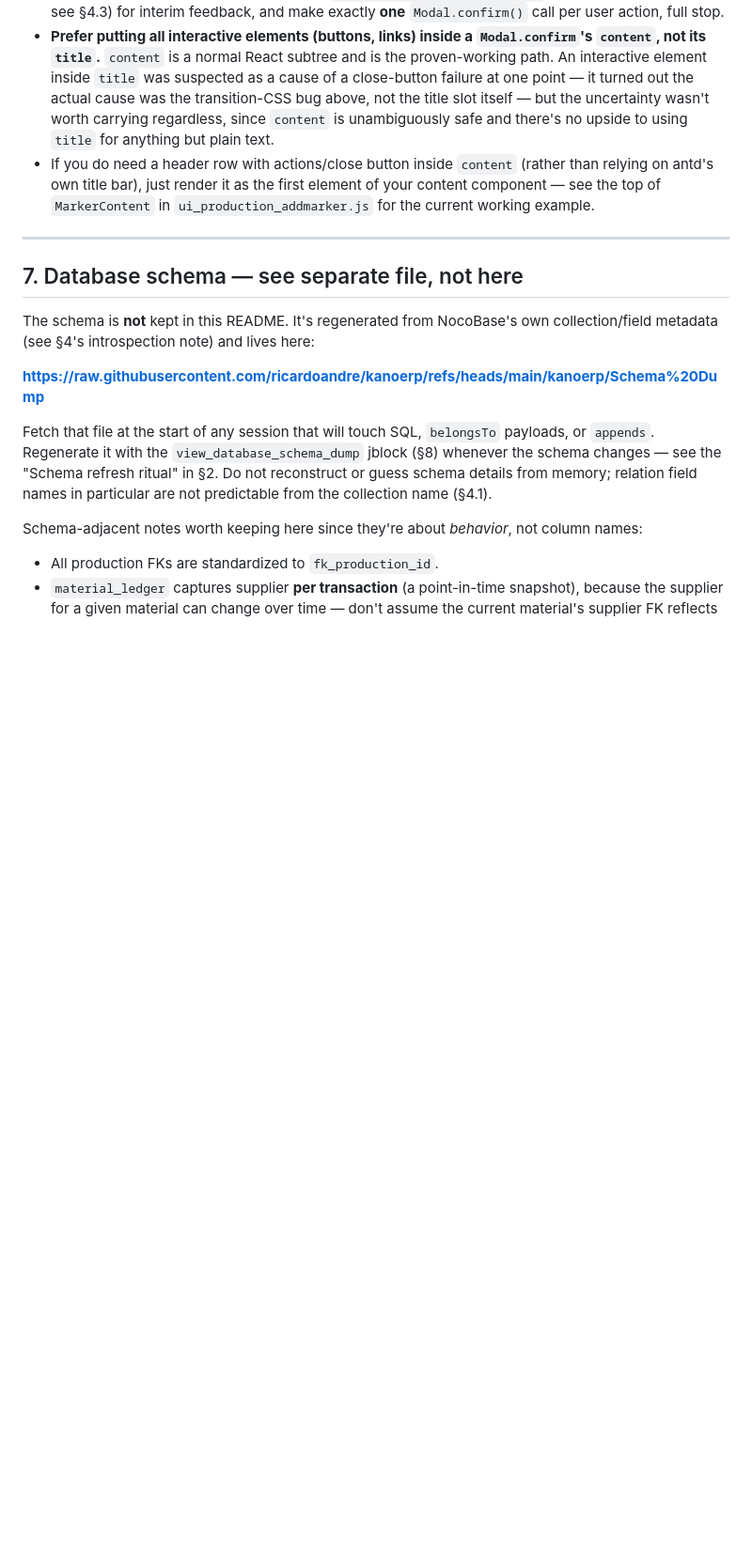
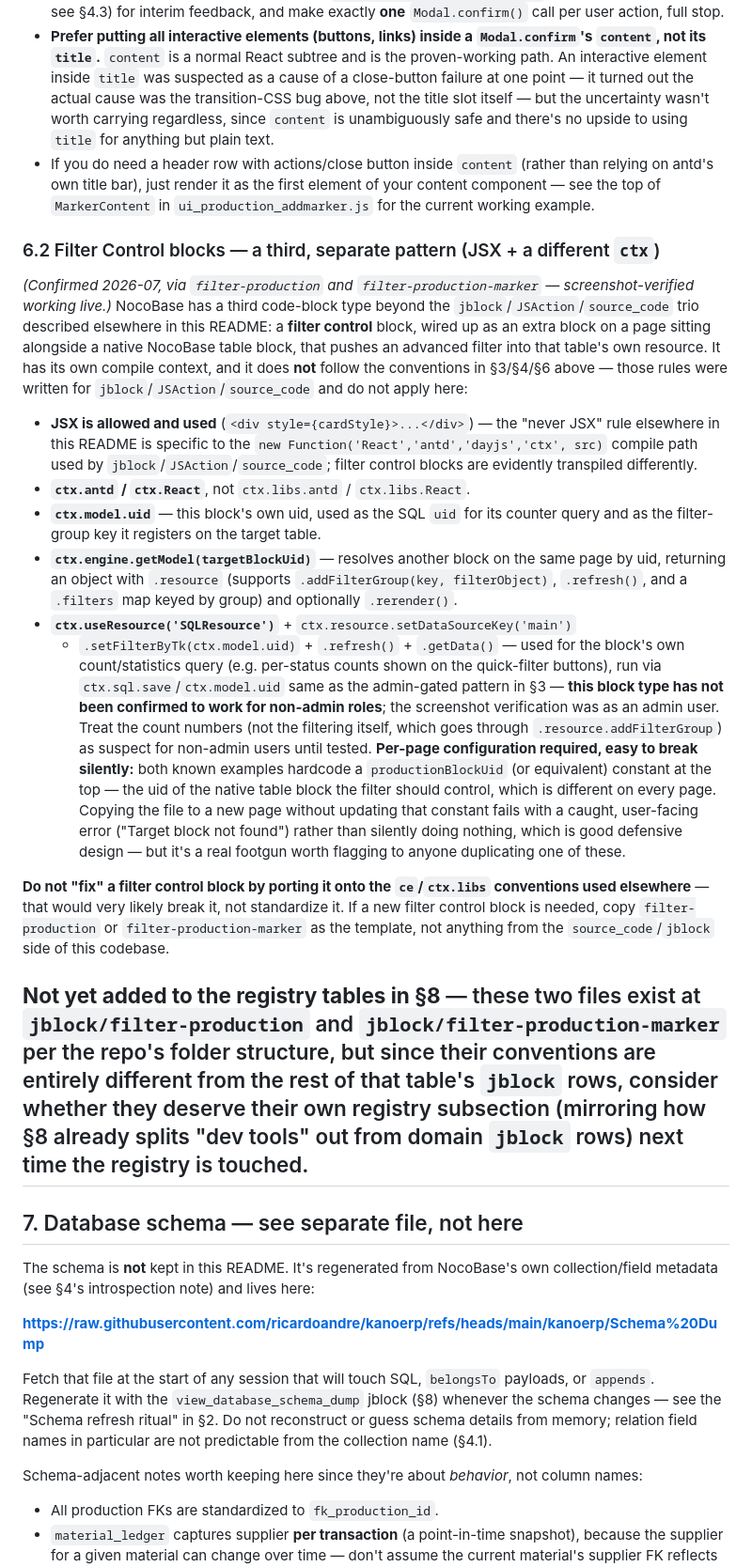
Before and after one commit to ricardoandre/kanoerp, a Markdown page: kanoerp/README.md, the part around the change. Shown at 94% size. Rendered like a GitHub page; blank space fills up the shorter version.

```diff
--- a/kanoerp/README.md
+++ b/kanoerp/README.md
@@ -550,6 +550,57 @@ just theoretically risky, from building `ui_production_addmarker.js`:
   your content component — see the top of `MarkerContent` in
   `ui_production_addmarker.js` for the current working example.
 
+### 6.2 Filter Control blocks — a third, separate pattern (JSX + a different `ctx`)
+
+*(Confirmed 2026-07, via `filter-production` and `filter-production-marker` —
+screenshot-verified working live.)* NocoBase has a third code-block type
+beyond the `jblock`/`JSAction`/`source_code` trio described elsewhere in this
+README: a **filter control** block, wired up as an extra block on a page
+sitting alongside a native NocoBase table block, that pushes an advanced
+filter into that table's own resource. It has its own compile context, and
+it does **not** follow the conventions in §3/§4/§6 above — those rules were
+written for `jblock`/`JSAction`/`source_code` and do not apply here:
+
+- **JSX is allowed and used** (`<div style={cardStyle}>...</div>`) — the
+  "never JSX" rule elsewhere in this README is specific to the
+  `new Function('React','antd','dayjs','ctx', src)` compile path used by
+  `jblock`/`JSAction`/`source_code`; filter control blocks are evidently
+  transpiled differently.
+- **`ctx.antd` / `ctx.React`**, not `ctx.libs.antd` / `ctx.libs.React`.
+- **`ctx.model.uid`** — this block's own uid, used as the SQL `uid` for its
+  counter query and as the filter-group key it registers on the target table.
+- **`ctx.engine.getModel(targetBlockUid)`** — resolves another block on the
+  same page by uid, returning an object with `.resource` (supports
+  `.addFilterGroup(key, filterObject)`, `.refresh()`, and a `.filters` map
+  keyed by group) and optionally `.rerender()`.
+- **`ctx.useResource('SQLResource')`** + `ctx.resource.setDataSourceKey('main')`
+  + `.setFilterByTk(ctx.model.uid)` + `.refresh()` + `.getData()` — used for
+  the block's own count/statistics query (e.g. per-status counts shown on
+  the quick-filter buttons), run via `ctx.sql.save`/`ctx.model.uid` same as
+  the admin-gated pattern in §3 — **this block type has not been confirmed
+  to work for non-admin roles**; the screenshot verification was as an admin
+  user. Treat the count numbers (not the filtering itself, which goes through
+  `.resource.addFilterGroup`) as suspect for non-admin users until tested.
+**Per-page configuration required, easy to break silently:** both known
+examples hardcode a `productionBlockUid` (or equivalent) constant at the top
+— the uid of the native table block the filter should control, which is
+different on every page. Copying the file to a new page without updating
+that constant fails with a caught, user-facing error ("Target block not
+found") rather than silently doing nothing, which is good defensive design —
+but it's a real footgun worth flagging to anyone duplicating one of these.
+
+**Do not "fix" a filter control block by porting it onto the `ce`/`ctx.libs`
+conventions used elsewhere** — that would very likely break it, not
+standardize it. If a new filter control block is needed, copy
+`filter-production` or `filter-production-marker` as the template, not
+anything from the `source_code`/`jblock` side of this codebase.
+
+**Not yet added to the registry tables in §8** — these two files exist at
+`jblock/filter-production` and `jblock/filter-production-marker` per the
+repo's folder structure, but since their conventions are entirely different
+from the rest of that table's `jblock` rows, consider whether they deserve
+their own registry subsection (mirroring how §8 already splits "dev tools"
+out from domain `jblock` rows) next time the registry is touched.
 ---
 
 ## 7. Database schema — see separate file, not here
```
